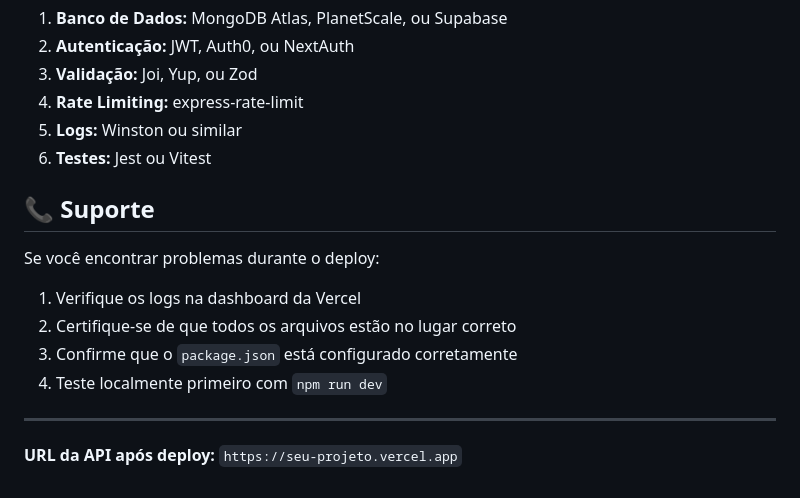
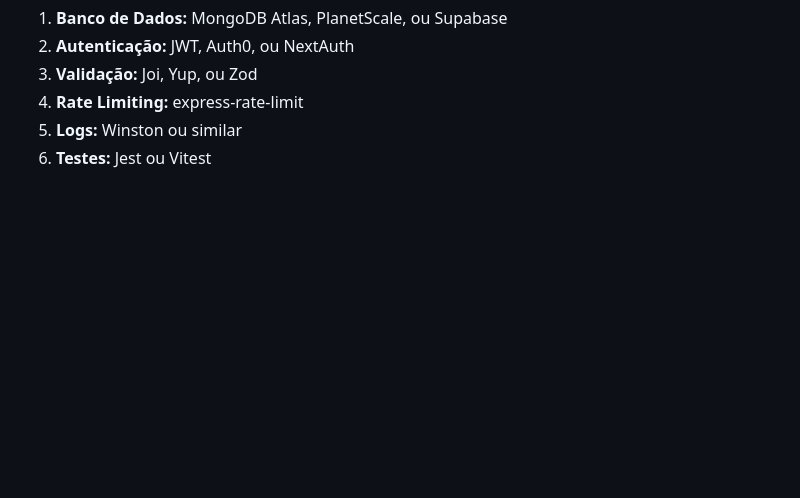
Before and after one commit to lucas19fonseca/Eixo, a Markdown page: README.md, the part around the change. Drawn GitHub-style; blank space fills up the shorter version.

```diff
--- a/README.md
+++ b/README.md
@@ -155,16 +155,3 @@ Para uma aplicação em produção, considere:
 4. **Rate Limiting:** express-rate-limit
 5. **Logs:** Winston ou similar
 6. **Testes:** Jest ou Vitest
-
-## 📞 Suporte
-
-Se você encontrar problemas durante o deploy:
-
-1. Verifique os logs na dashboard da Vercel
-2. Certifique-se de que todos os arquivos estão no lugar correto
-3. Confirme que o `package.json` está configurado corretamente
-4. Teste localmente primeiro com `npm run dev`
-
----
-
-**URL da API após deploy:** `https://seu-projeto.vercel.app`
```
